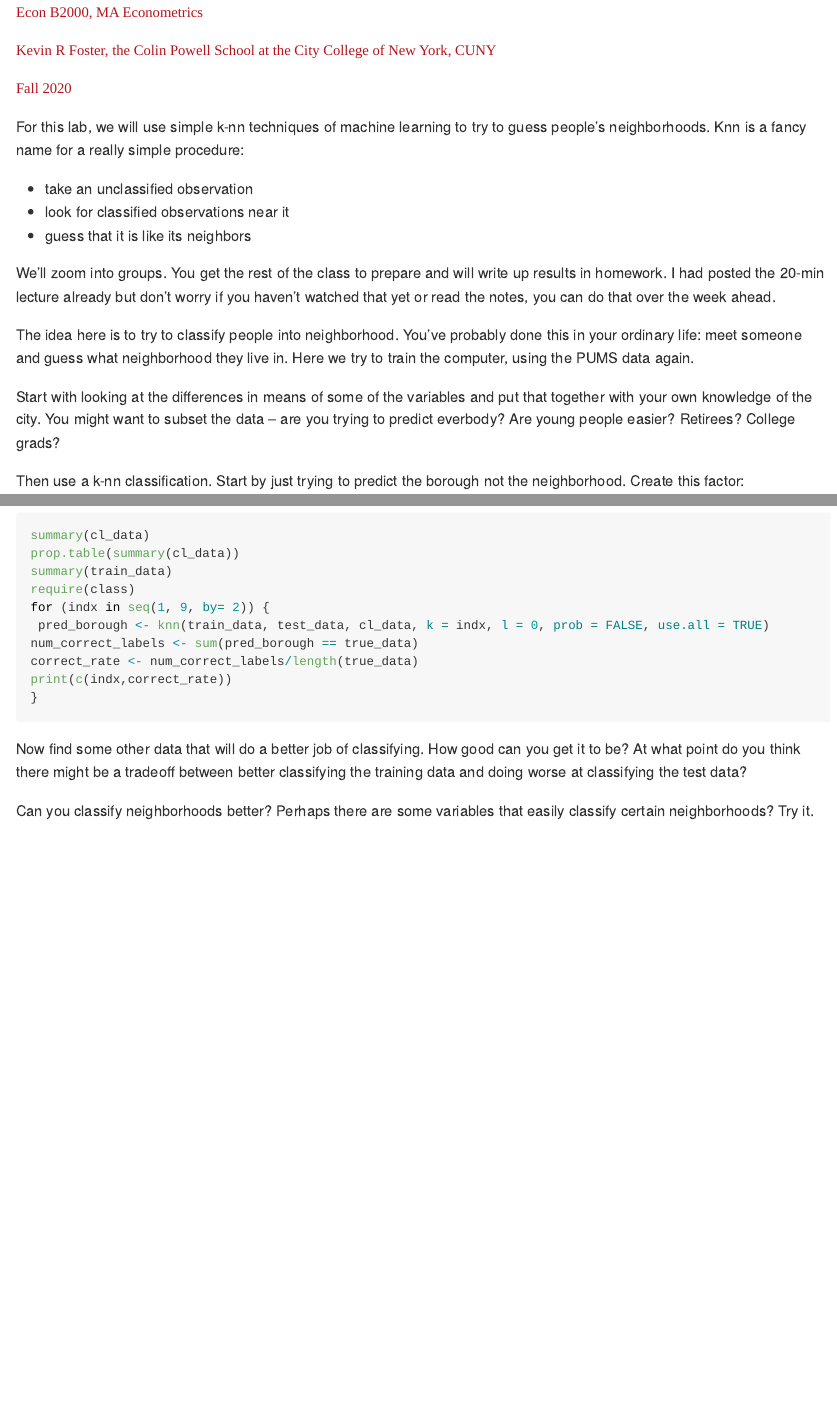
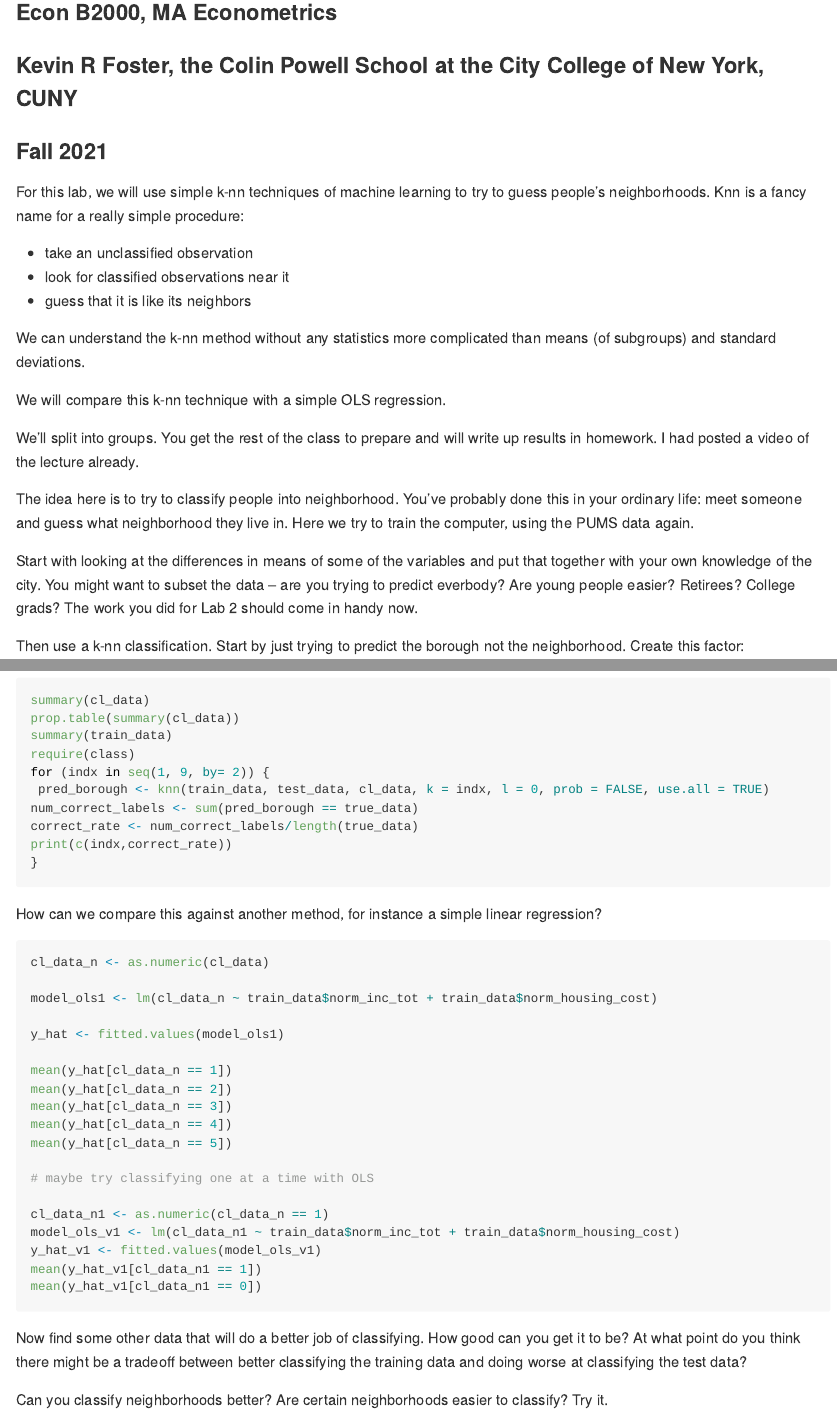
Before and after one commit to kevinrfoster/ecob2000_lab3, an R Markdown document (lab3.Rmd): the page in a window 1100 px wide, from 150 px down before the commit and from 120 px down after it, so that both start at the same text, and a second part further down, joined at a grey line. Rendered offline with R 4.5, knitr and Pandoc, with nearby package versions; long lines of code are wrapped.

Commit message:
Add files via upload

````diff
--- a/lab3.Rmd
+++ b/lab3.Rmd
@@ -11,8 +8,8 @@ knitr::include_graphics("https://mk0labs2lovei6j157sd.kinstacdn.com/wp-content/u
 
 
-<p style="color:rgb(182,18,27);font-family:corbel">Econ B2000, MA Econometrics</p>
-<p style="color:rgb(182,18,27);font-family:corbel">Kevin R Foster, the Colin Powell School at the City College of New York, CUNY</p>
-<p style="color:rgb(182,18,27);font-family:corbel">Fall 2020</p>
+### Econ B2000, MA Econometrics
+### Kevin R Foster, the Colin Powell School at the City College of New York, CUNY
+### Fall 2021
 
 For this lab, we will use simple k-nn techniques of machine learning to try to guess people's neighborhoods. Knn is a fancy name for a really simple procedure:
 
@@ -20,11 +17,15 @@ For this lab, we will use simple k-nn techniques of machine learning to try to g
 * look for classified observations near it
 * guess that it is like its neighbors
 
-We'll zoom into groups. You get the rest of the class to prepare and will write up results in homework. I had posted the 20-min lecture already but don't worry if you haven't watched that yet or read the notes, you can do that over the week ahead.
+We can understand the k-nn method without any statistics more complicated than means (of subgroups) and standard deviations.
+
+We will compare this k-nn technique with a simple OLS regression.
+
+We'll split into groups. You get the rest of the class to prepare and will write up results in homework. I had posted a video of the lecture already.
 
 The idea here is to try to classify people into neighborhood. You've probably done this in your ordinary life: meet someone and guess what neighborhood they live in. Here we try to train the computer, using the PUMS data again.
 
-Start with looking at the differences in means of some of the variables and put that together with your own knowledge of the city. You might want to subset the data -- are you trying to predict everbody? Are young people easier? Retirees? College grads?
+Start with looking at the differences in means of some of the variables and put that together with your own knowledge of the city. You might want to subset the data -- are you trying to predict everbody? Are young people easier? Retirees? College grads? The work you did for Lab 2 should come in handy now.
 
 Then use a k-nn classification. Start by just trying to predict the borough not the neighborhood. Create this factor:
 
@@ -85,6 +86,32 @@ print(c(indx,correct_rate))
 }
 ```
 
+How can we compare this against another method, for instance a simple linear regression?
+
+```{r eval = FALSE}
+cl_data_n <- as.numeric(cl_data)
+
+model_ols1 <- lm(cl_data_n ~ train_data$norm_inc_tot + train_data$norm_housing_cost)
+
+y_hat <- fitted.values(model_ols1)
+
+mean(y_hat[cl_data_n == 1])
+mean(y_hat[cl_data_n == 2])
+mean(y_hat[cl_data_n == 3])
+mean(y_hat[cl_data_n == 4])
+mean(y_hat[cl_data_n == 5])
+
+# maybe try classifying one at a time with OLS
+
+cl_data_n1 <- as.numeric(cl_data_n == 1)
+model_ols_v1 <- lm(cl_data_n1 ~ train_data$norm_inc_tot + train_data$norm_housing_cost)
+y_hat_v1 <- fitted.values(model_ols_v1)
+mean(y_hat_v1[cl_data_n1 == 1])
+mean(y_hat_v1[cl_data_n1 == 0])
+
+```
+
+
 Now find some other data that will do a better job of classifying. How good can you get it to be? At what point do you think there might be a tradeoff between better classifying the training data and doing worse at classifying the test data?
 
-Can you classify neighborhoods better? Perhaps there are some variables that easily classify certain neighborhoods? Try it.
+Can you classify neighborhoods better? Are certain neighborhoods easier to classify? Try it.
````
Also changed, not shown: README.md, lab3.Rmd (3 more changed lines).
